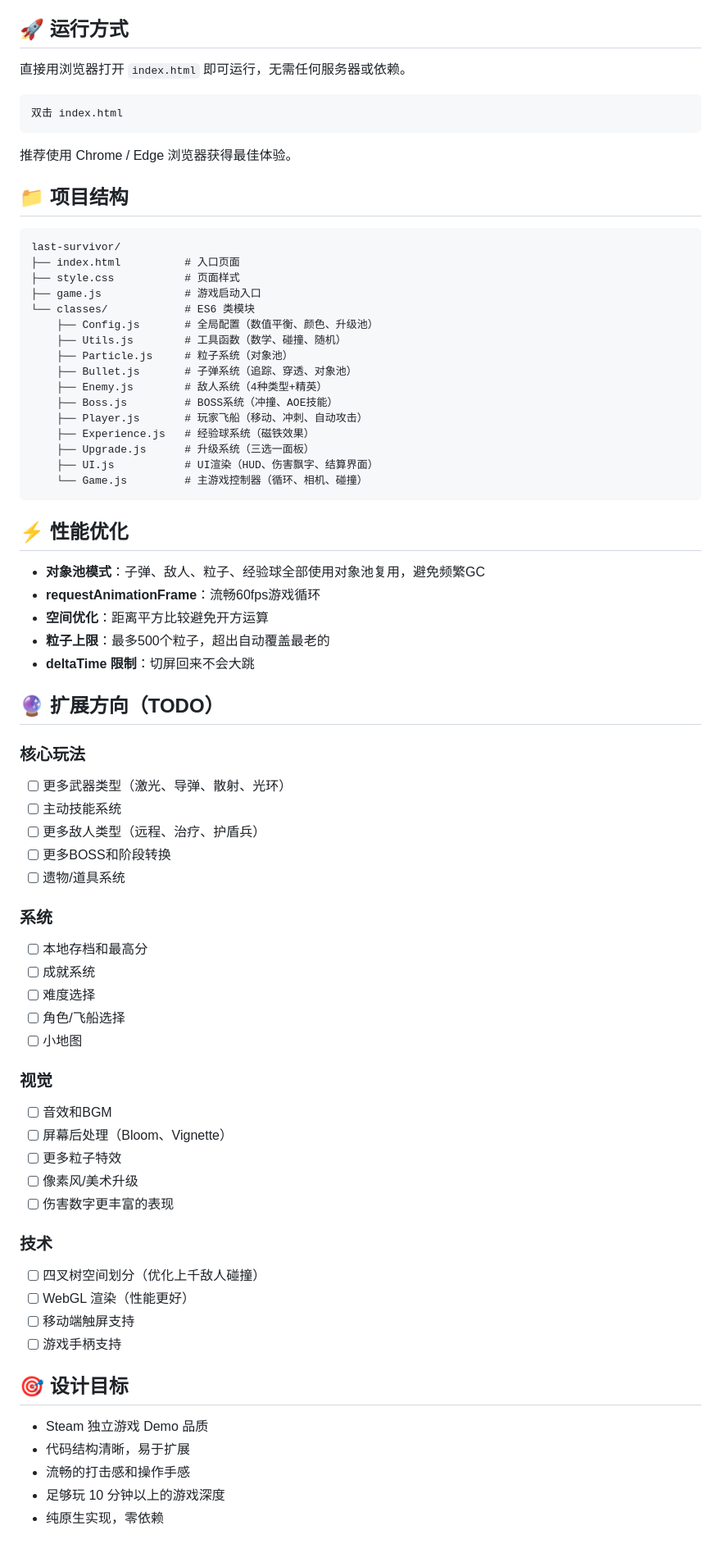
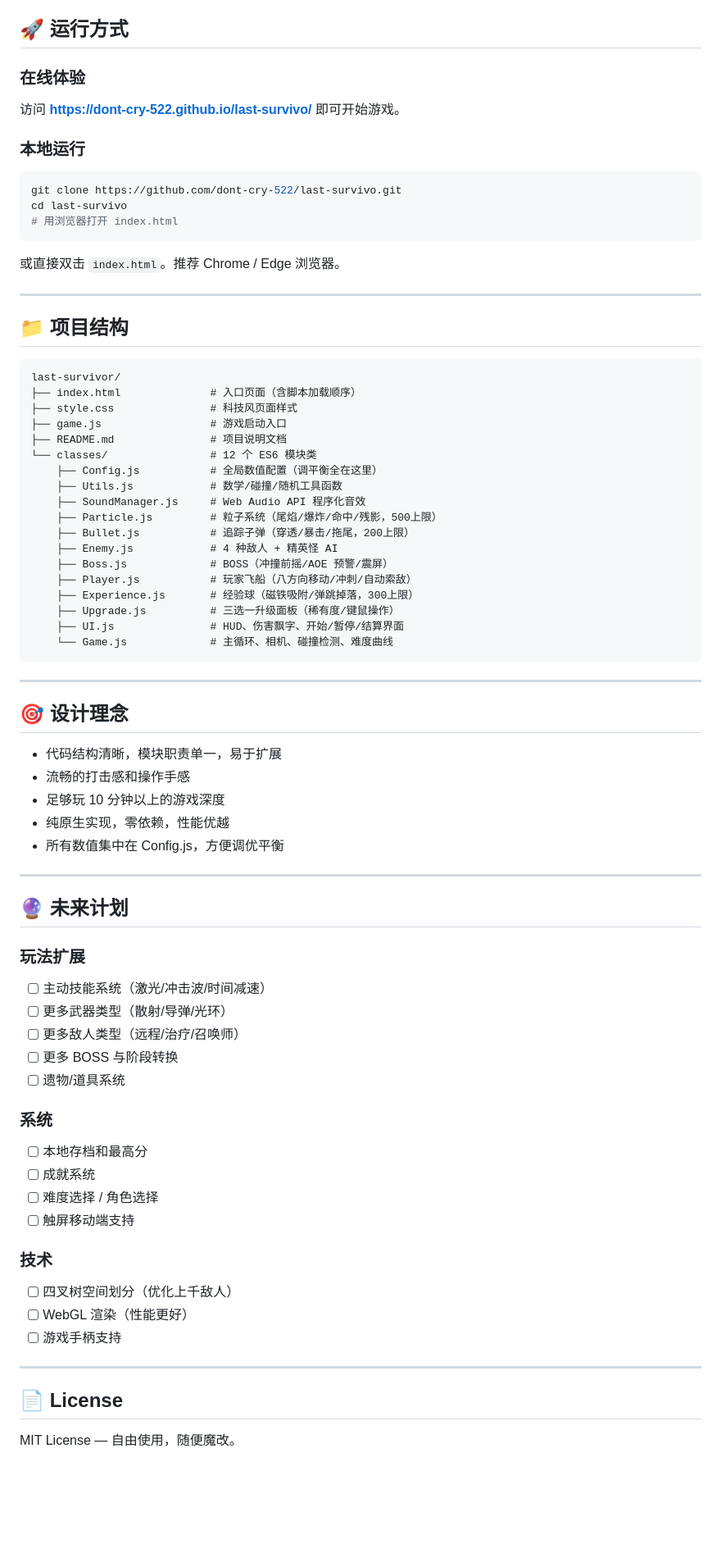
Before and after one commit to dont-cry-522/last-survivo, a Markdown page: README.md, the part around one of its changes. Shown at 82% size. Rendered like a GitHub page; blank space fills up the shorter version.

Commit message:
docs: 完善 README 说明文档

````diff
--- a/README.md
+++ b/README.md
@@ -39,76 +73,77 @@
 
 ## 🚀 运行方式
 
-直接用浏览器打开 `index.html` 即可运行，无需任何服务器或依赖。
+### 在线体验
+访问 **https://dont-cry-522.github.io/last-survivo/** 即可开始游戏。
 
-```
-双击 index.html
+### 本地运行
+```bash
+git clone https://github.com/dont-cry-522/last-survivo.git
+cd last-survivo
+# 用浏览器打开 index.html
 ```
 
-推荐使用 Chrome / Edge 浏览器获得最佳体验。
+或直接双击 `index.html`。推荐 Chrome / Edge 浏览器。
+
+---
 
 ## 📁 项目结构
 
 ```
 last-survivor/
-├── index.html          # 入口页面
-├── style.css           # 页面样式
-├── game.js             # 游戏启动入口
-└── classes/            # ES6 类模块
-    ├── Config.js       # 全局配置（数值平衡、颜色、升级池）
-    ├── Utils.js        # 工具函数（数学、碰撞、随机）
-    ├── Particle.js     # 粒子系统（对象池）
-    ├── Bullet.js       # 子弹系统（追踪、穿透、对象池）
-    ├── Enemy.js        # 敌人系统（4种类型+精英）
-    ├── Boss.js         # BOSS系统（冲撞、AOE技能）
-    ├── Player.js       # 玩家飞船（移动、冲刺、自动攻击）
-    ├── Experience.js   # 经验球系统（磁铁效果）
-    ├── Upgrade.js      # 升级系统（三选一面板）
-    ├── UI.js           # UI渲染（HUD、伤害飘字、结算界面）
-    └── Game.js         # 主游戏控制器（循环、相机、碰撞）
+├── index.html              # 入口页面（含脚本加载顺序）
+├── style.css               # 科技风页面样式
+├── game.js                 # 游戏启动入口
+├── README.md               # 项目说明文档
+└── classes/                # 12 个 ES6 模块类
+    ├── Config.js           # 全局数值配置（调平衡全在这里）
+    ├── Utils.js            # 数学/碰撞/随机工具函数
+    ├── SoundManager.js     # Web Audio API 程序化音效
+    ├── Particle.js         # 粒子系统（尾焰/爆炸/命中/残影，500上限）
+    ├── Bullet.js           # 追踪子弹（穿透/暴击/拖尾，200上限）
+    ├── Enemy.js            # 4 种敌人 + 精英怪 AI
+    ├── Boss.js             # BOSS（冲撞前摇/AOE 预警/震屏）
+    ├── Player.js           # 玩家飞船（八方向移动/冲刺/自动索敌）
+    ├── Experience.js       # 经验球（磁铁吸附/弹跳掉落，300上限）
+    ├── Upgrade.js          # 三选一升级面板（稀有度/键鼠操作）
+    ├── UI.js               # HUD、伤害飘字、开始/暂停/结算界面
+    └── Game.js             # 主循环、相机、碰撞检测、难度曲线
 ```
 
-## ⚡ 性能优化
+---
 
-- **对象池模式**：子弹、敌人、粒子、经验球全部使用对象池复用，避免频繁GC
-- **requestAnimationFrame**：流畅60fps游戏循环
-- **空间优化**：距离平方比较避免开方运算
-- **粒子上限**：最多500个粒子，超出自动覆盖最老的
-- **deltaTime 限制**：切屏回来不会大跳
+## 🎯 设计理念
 
-## 🔮 扩展方向（TODO）
+- 代码结构清晰，模块职责单一，易于扩展
+- 流畅的打击感和操作手感
+- 足够玩 10 分钟以上的游戏深度
+- 纯原生实现，零依赖，性能优越
+- 所有数值集中在 Config.js，方便调优平衡
 
-### 核心玩法
-- [ ] 更多武器类型（激光、导弹、散射、光环）
-- [ ] 主动技能系统
-- [ ] 更多敌人类型（远程、治疗、护盾兵）
-- [ ] 更多BOSS和阶段转换
+---
+
+## 🔮 未来计划
+
+### 玩法扩展
+- [ ] 主动技能系统（激光/冲击波/时间减速）
+- [ ] 更多武器类型（散射/导弹/光环）
+- [ ] 更多敌人类型（远程/治疗/召唤师）
+- [ ] 更多 BOSS 与阶段转换
 - [ ] 遗物/道具系统
 
 ### 系统
 - [ ] 本地存档和最高分
 - [ ] 成就系统
-- [ ] 难度选择
-- [ ] 角色/飞船选择
-- [ ] 小地图
-
-### 视觉
-- [ ] 音效和BGM
-- [ ] 屏幕后处理（Bloom、Vignette）
-- [ ] 更多粒子特效
-- [ ] 像素风/美术升级
-- [ ] 伤害数字更丰富的表现
+- [ ] 难度选择 / 角色选择
+- [ ] 触屏移动端支持
 
 ### 技术
-- [ ] 四叉树空间划分（优化上千敌人碰撞）
+- [ ] 四叉树空间划分（优化上千敌人）
 - [ ] WebGL 渲染（性能更好）
-- [ ] 移动端触屏支持
 - [ ] 游戏手柄支持
 
-## 🎯 设计目标
+---
 
-- Steam 独立游戏 Demo 品质
-- 代码结构清晰，易于扩展
-- 流畅的打击感和操作手感
-- 足够玩 10 分钟以上的游戏深度
-- 纯原生实现，零依赖
+## 📄 License
+
+MIT License — 自由使用，随便魔改。
````
Also changed, not shown: other parts of README.md (+65 -31 lines).
